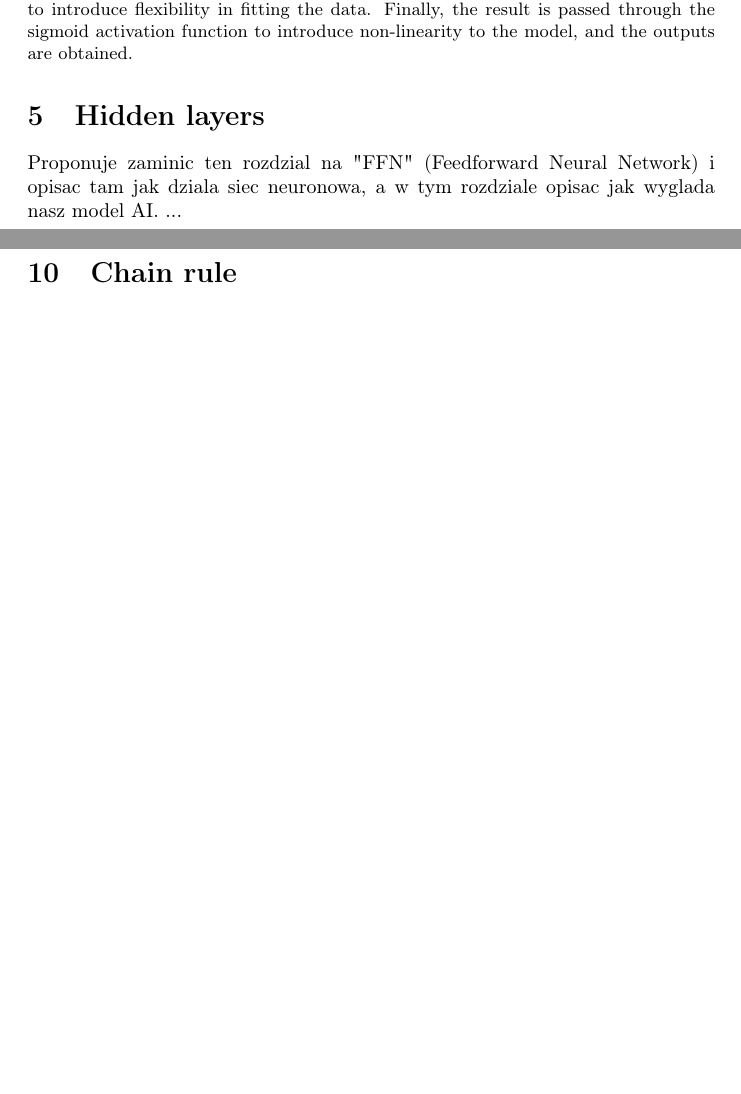
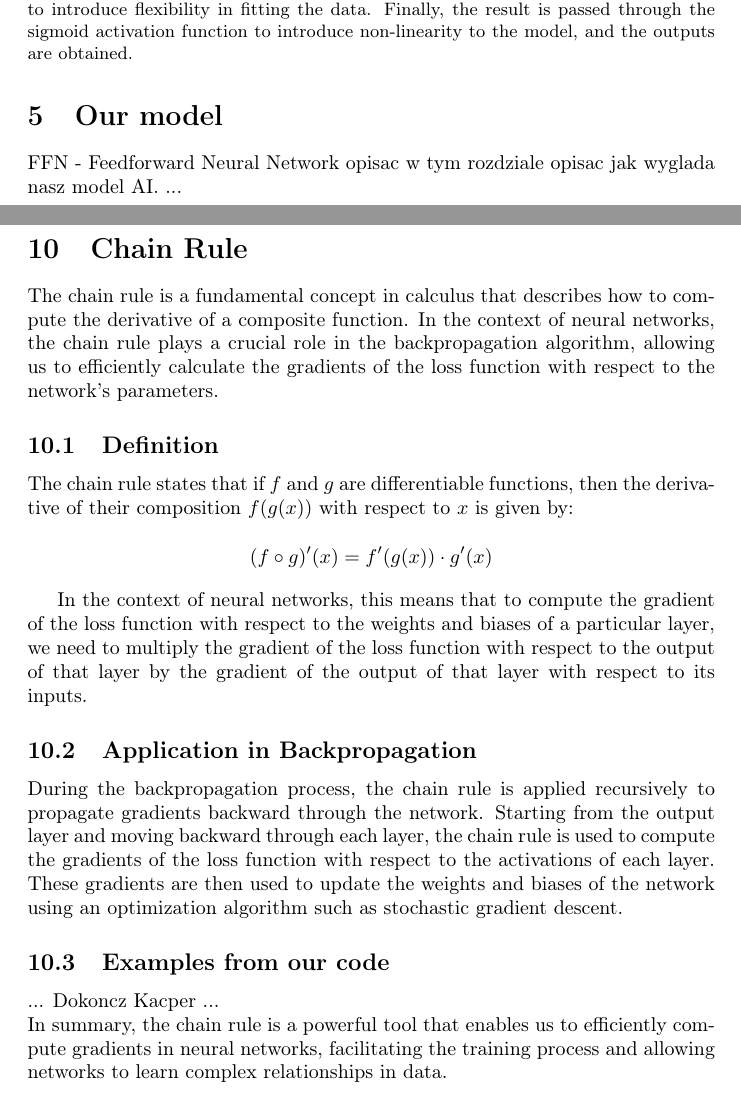
Before and after one commit to TeriyakiGod/htsr-dnn, a LaTeX document (doc/report/zsi.tex): two parts of pages 7 and 15 of 20, joined at a grey line, cut so that both start at the same text, the shorter picture padded with empty space. Compiled offline with pdfLaTeX.

Commit message:
helped a bit with chain rule section

```diff
--- a/doc/report/zsi.tex
+++ b/doc/report/zsi.tex
@@ -112,8 +112,9 @@ In the \texttt{Layer} class, the calculation of outputs begins with the computat
 \end{figure}
 
 \newpage
-\section{Hidden layers}
-Proponuje zaminic ten rozdzial na "FFN" (Feedforward Neural Network) i opisac tam jak dziala siec neuronowa, a w tym rozdziale opisac jak wyglada nasz model AI.
+\section{Our model}
+FFN - Feedforward Neural Network
+opisac w tym rozdziale opisac jak wyglada nasz model AI.
 ...
 
 \newpage
@@ -263,8 +264,27 @@ Kacper you should check other sections because there could be duplicates!
 ...
 
 \newpage
-\section{Chain rule}
-...
+\section{Chain Rule}
+
+The chain rule is a fundamental concept in calculus that describes how to compute the derivative of a composite function. In the context of neural networks, the chain rule plays a crucial role in the backpropagation algorithm, allowing us to efficiently calculate the gradients of the loss function with respect to the network's parameters.
+
+\subsection{Definition}
+
+The chain rule states that if \( f \) and \( g \) are differentiable functions, then the derivative of their composition \( f(g(x)) \) with respect to \( x \) is given by:
+
+\[
+(f \circ g)'(x) = f'(g(x)) \cdot g'(x)
+\]
+
+In the context of neural networks, this means that to compute the gradient of the loss function with respect to the weights and biases of a particular layer, we need to multiply the gradient of the loss function with respect to the output of that layer by the gradient of the output of that layer with respect to its inputs.
+
+\subsection{Application in Backpropagation}
+
+During the backpropagation process, the chain rule is applied recursively to propagate gradients backward through the network. Starting from the output layer and moving backward through each layer, the chain rule is used to compute the gradients of the loss function with respect to the activations of each layer. These gradients are then used to update the weights and biases of the network using an optimization algorithm such as stochastic gradient descent.
+
+\subsection{Examples from our code}
+... Dokoncz Kacper ...\\
+In summary, the chain rule is a powerful tool that enables us to efficiently compute gradients in neural networks, facilitating the training process and allowing networks to learn complex relationships in data.
 
 \newpage
 \section{Testing the network}
```
Also changed, not shown: doc/report/zsi.pdf, doc/report/zsi.tex (1 more changed lines), 6 other files.
